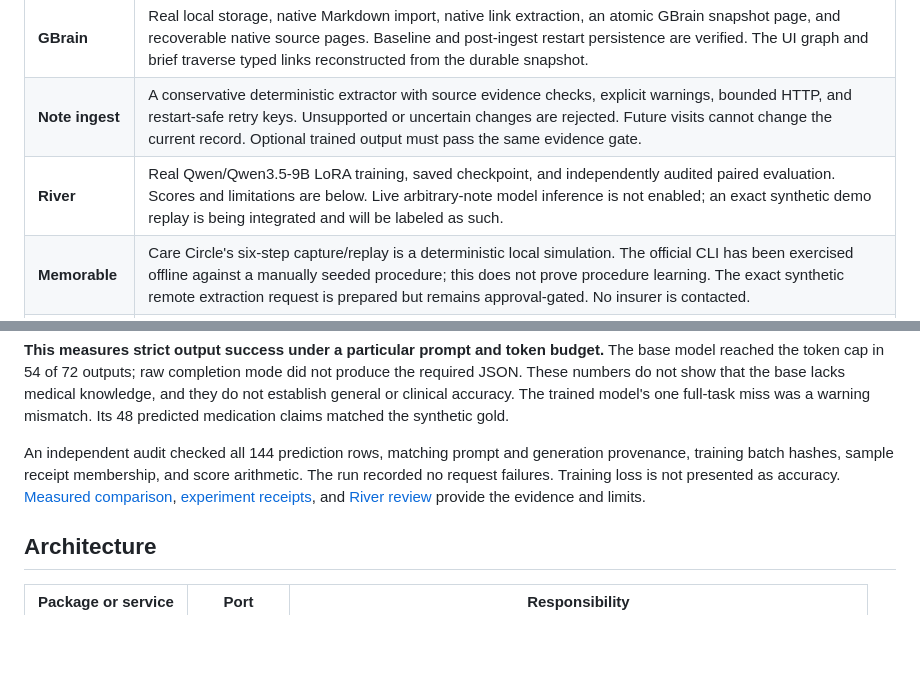
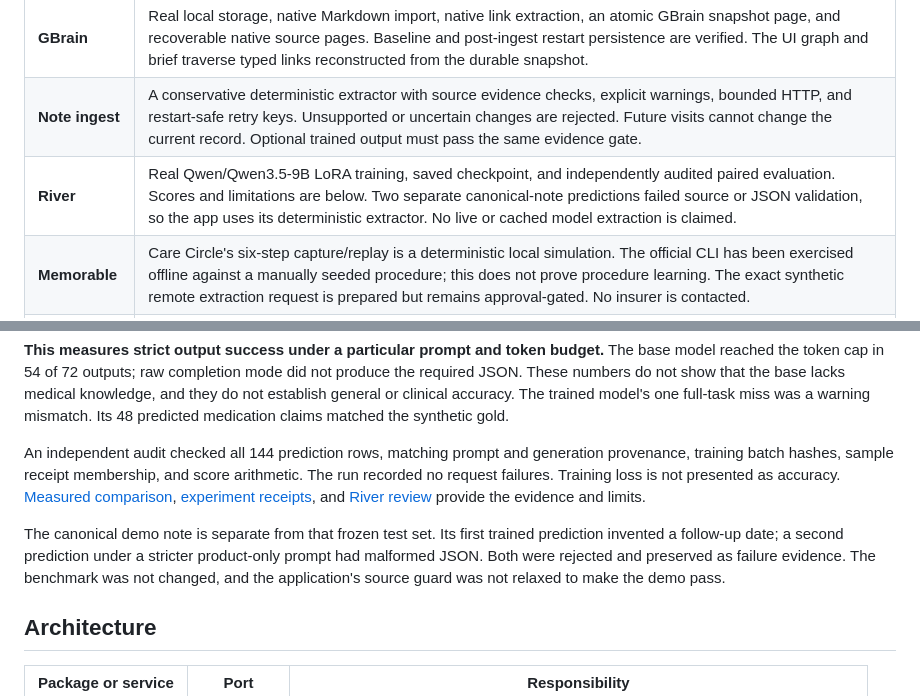
Before and after one commit to aemrebarut/care-circle, a Markdown page: README.md, 2 parts joined by grey strips. Rendered like a GitHub page; blank space fills up the shorter version.

Commit message:
cc-lead: disclose rejected model demo predictions

```diff
--- a/README.md
+++ b/README.md
@@ -51,7 +51,7 @@ The canonical note is:
 | --- | --- |
 | **GBrain** | Real local storage, native Markdown import, native link extraction, an atomic GBrain snapshot page, and recoverable native source pages. Baseline and post-ingest restart persistence are verified. The UI graph and brief traverse typed links reconstructed from the durable snapshot. |
 | **Note ingest** | A conservative deterministic extractor with source evidence checks, explicit warnings, bounded HTTP, and restart-safe retry keys. Unsupported or uncertain changes are rejected. Future visits cannot change the current record. Optional trained output must pass the same evidence gate. |
-| **River** | Real Qwen/Qwen3.5-9B LoRA training, saved checkpoint, and independently audited paired evaluation. Scores and limitations are below. Live arbitrary-note model inference is not enabled; an exact synthetic demo replay is being integrated and will be labeled as such. |
+| **River** | Real Qwen/Qwen3.5-9B LoRA training, saved checkpoint, and independently audited paired evaluation. Scores and limitations are below. Two separate canonical-note predictions failed source or JSON validation, so the app uses its deterministic extractor. No live or cached model extraction is claimed. |
 | **Memorable** | Care Circle's six-step capture/replay is a deterministic local simulation. The official CLI has been exercised offline against a manually seeded procedure; this does not prove procedure learning. The exact synthetic remote extraction request is prepared but remains approval-gated. No insurer is contacted. |
 | **UFO** | The synthetic clinic HTTP fetch, source hashes, local MCP adapter tests, and actual Chrome rendering are real. Browser/MCP integration assets are prepared. Official UFO execution has not occurred. |
 
@@ -68,6 +68,8 @@ One fixed experiment used Qwen/Qwen3.5-9B, LoRA rank 8, one epoch over 336 synth
 **This measures strict output success under a particular prompt and token budget.** The base model reached the token cap in 54 of 72 outputs; raw completion mode did not produce the required JSON. These numbers do not show that the base lacks medical knowledge, and they do not establish general or clinical accuracy. The trained model's one full-task miss was a warning mismatch. Its 48 predicted medication claims matched the synthetic gold.
 
 An independent audit checked all 144 prediction rows, matching prompt and generation provenance, training batch hashes, sample receipt membership, and score arithmetic. The run recorded no request failures. Training loss is not presented as accuracy. [Measured comparison](services/river/results/comparison.json), [experiment receipts](services/river/results/README.md), and [River review](services/river/review/REVIEW.md) provide the evidence and limits.
+
+The canonical demo note is separate from that frozen test set. Its first trained prediction invented a follow-up date; a second prediction under a stricter product-only prompt had malformed JSON. Both were rejected and preserved as failure evidence. The benchmark was not changed, and the application's source guard was not relaxed to make the demo pass.
 
 ## Architecture
 
```
